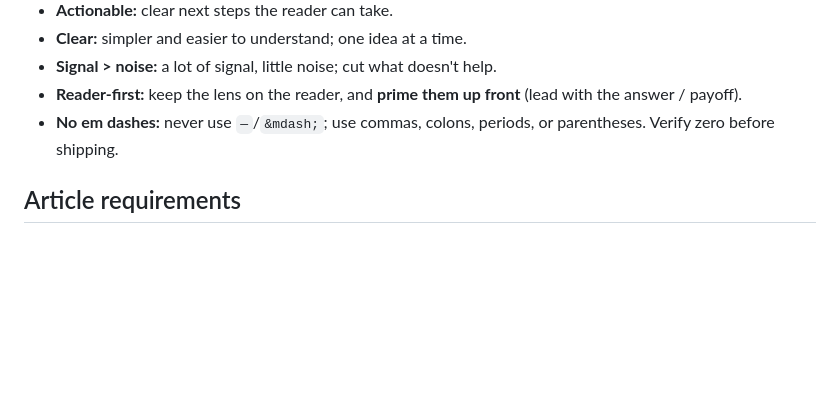
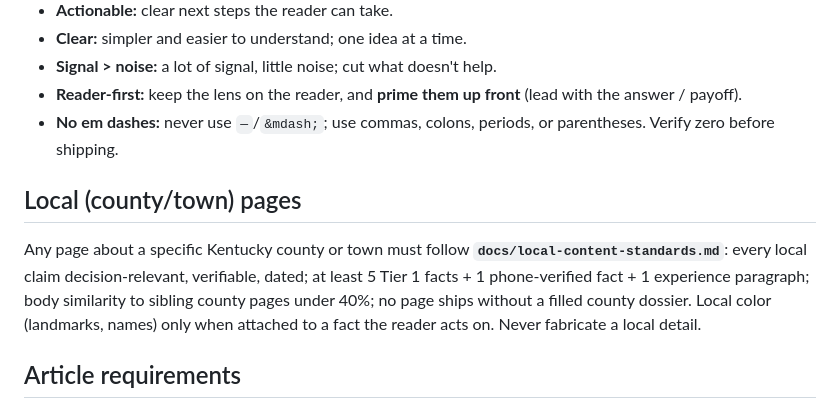
Before and after one commit to awtyler1/bluegrass-medicare-help, a Markdown page: CLAUDE.md, the part around the change. Rendered like a GitHub page; blank space fills up the shorter version.

```diff
--- a/CLAUDE.md
+++ b/CLAUDE.md
@@ -40,6 +40,13 @@ the work. See **`docs/writing-standards.md`** for the full checklist. On every d
 - **Reader-first:** keep the lens on the reader, and **prime them up front** (lead with the answer / payoff).
 - **No em dashes:** never use `—`/`&mdash;`; use commas, colons, periods, or parentheses. Verify zero before shipping.
 
+## Local (county/town) pages
+Any page about a specific Kentucky county or town must follow **`docs/local-content-standards.md`**:
+every local claim decision-relevant, verifiable, dated; at least 5 Tier 1 facts + 1 phone-verified
+fact + 1 experience paragraph; body similarity to sibling county pages under 40%; no page ships
+without a filled county dossier. Local color (landmarks, names) only when attached to a fact the
+reader acts on. Never fabricate a local detail.
+
 ## Article requirements
 - YMYL accuracy: verify all dollar figures / rules against CMS / SSA before publishing.
 - End each article with a `.recap` summary and a 5-question knowledge check (`window.KCHECK` array + `<div id="kcheck">` + `/assets/site.js`).
```
Also changed, not shown: docs/local-content-standards.md (added, +162 -0 lines).
